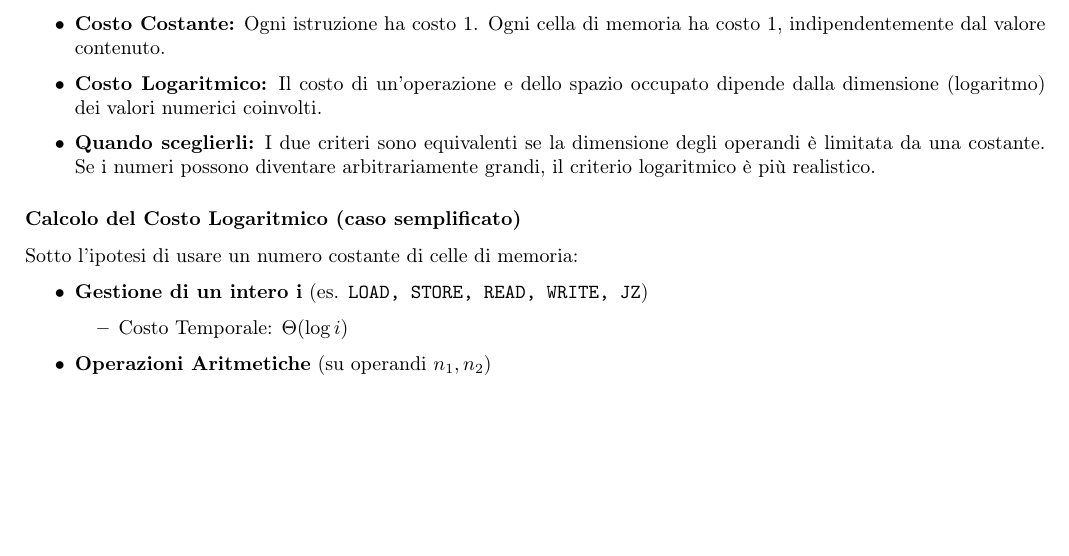
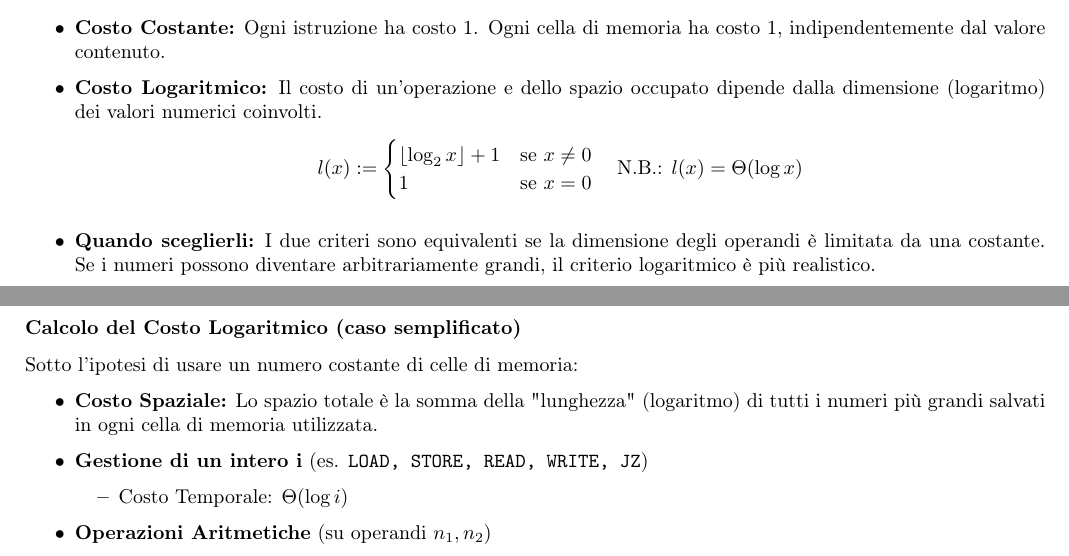
Before and after one commit to scamgi/api-cheatsheet, a LaTeX document (main.tex, which reads chapters/complessita.tex): part of page 2 of 3 before the commit and two parts of pages 2 and 3 of 3 after it, the two joined at a grey line, cut so that both start at the same text, the shorter picture padded with empty space. Compiled offline with pdfLaTeX.

Commit message:
feat: add the formula of costo logaritmico

```diff
--- a/chapters/complessita.tex
+++ b/chapters/complessita.tex
@@ -51,12 +51,21 @@ $$ \Theta(1) < \Theta((\log n)^{k}) < \Theta(n^{h}) < \Theta(a^{n}) < \Theta(n!)
 \begin{itemize}
     \item \textbf{Costo Costante:} Ogni istruzione ha costo 1. Ogni cella di memoria ha costo 1, indipendentemente dal valore contenuto.
     \item \textbf{Costo Logaritmico:} Il costo di un'operazione e dello spazio occupato dipende dalla dimensione (logaritmo) dei valori numerici coinvolti.
+    $$
+    l(x) :=
+    \begin{cases}
+        \lfloor \log_2 x \rfloor + 1 & \text{se } x \neq 0 \\
+        1 & \text{se } x = 0
+    \end{cases}
+    \quad \text{N.B.: } l(x) = \Theta(\log x)
+    $$
     \item \textbf{Quando sceglierli:} I due criteri sono equivalenti se la dimensione degli operandi è limitata da una costante. Se i numeri possono diventare arbitrariamente grandi, il criterio logaritmico è più realistico.
 \end{itemize}
 
 \subsubsection*{Calcolo del Costo Logaritmico (caso semplificato)}
 Sotto l'ipotesi di usare un numero costante di celle di memoria:
 \begin{itemize}
+    \item \textbf{Costo Spaziale:} Lo spazio totale è la somma della "lunghezza" (logaritmo) di tutti i numeri più grandi salvati in ogni cella di memoria utilizzata.
     \item \textbf{Gestione di un intero i} (es. \texttt{LOAD, STORE, READ, WRITE, JZ})
     \begin{itemize}
         \item Costo Temporale: $\Theta(\log i)$
```
Also changed, not shown: 1 other file.
